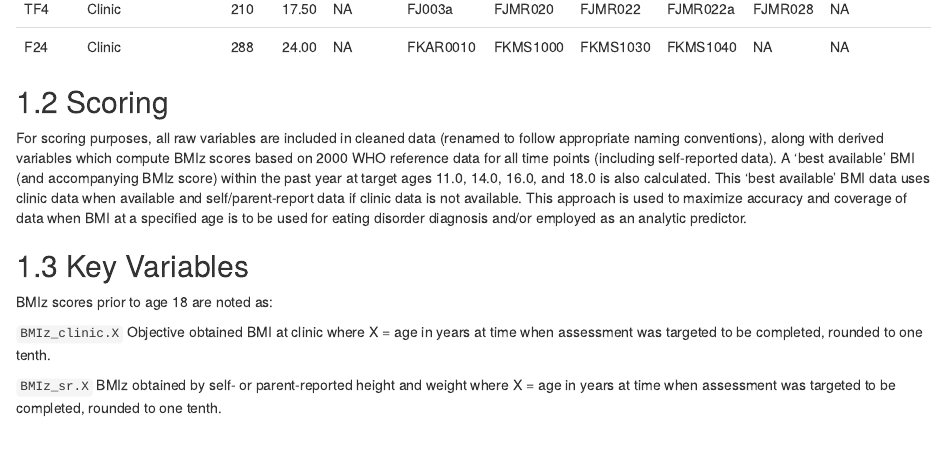
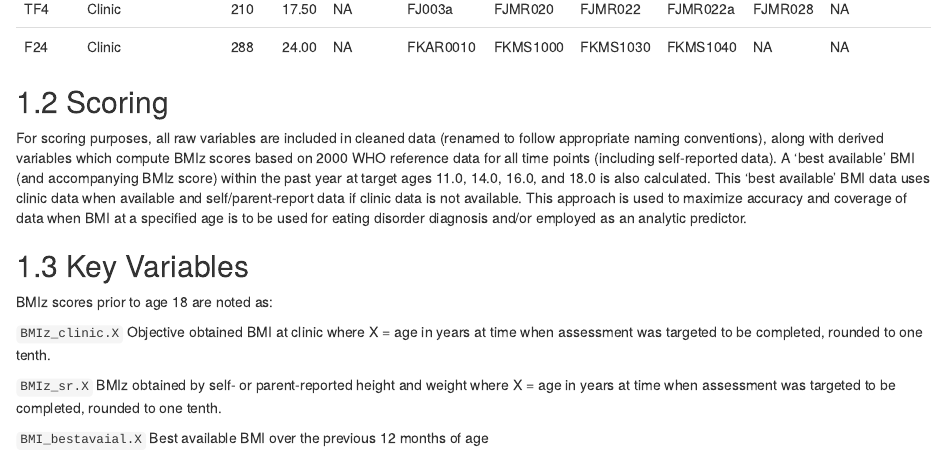
Before and after one commit to GENIE-Grant/ALSPAC-codebook, an R Markdown document (07-anthropomety.Rmd): the page in a window 1100 px wide, from 1750 px down. Rendered offline with R 4.5, knitr and Pandoc, with nearby package versions; drawn as R Markdown's standard HTML page in place of the format the file asks for.

Commit message:
edit anthropometry

```diff
--- a/07-anthropomety.Rmd
+++ b/07-anthropomety.Rmd
@@ -25,3 +25,5 @@ BMIz scores prior to age 18 are noted as:
 `BMIz_clinic.X` Objective obtained BMI at clinic where X = age in years at time when assessment was targeted to be completed, rounded to one tenth.
 
 `BMIz_sr.X` BMIz obtained by self- or parent-reported height and weight where X = age in years at time when assessment was targeted to be completed, rounded to one tenth.
+
+`BMI_bestavaial.X` Best available BMI over the previous 12 months of age
```
